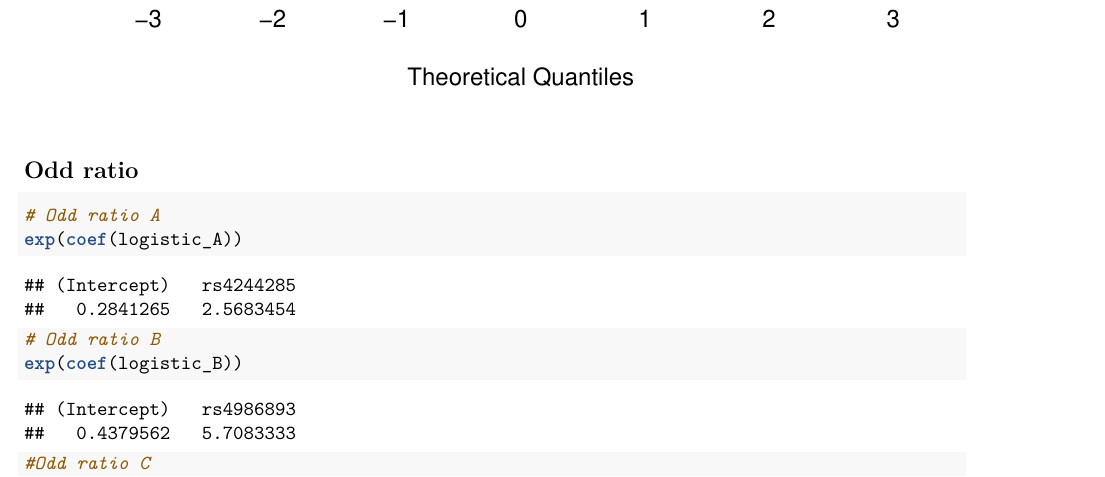
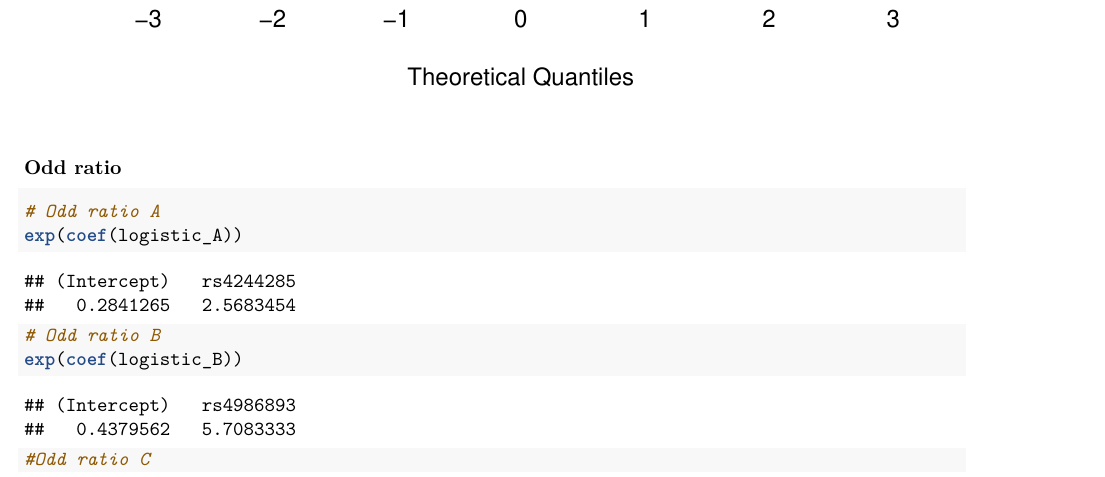
Before and after one commit to Polatat/Assignment3-SIRE506, an R Markdown document (SIRE506_Assignment3_6736156/Summary.Rmd): part of page 23 of 25, cut so that both start at the same text. Rendered offline with R 4.5, knitr and Pandoc, then LaTeX, with nearby package versions.

Commit message:
Update Summary.Rmd
Chaging header size of Odd ratio from second to third

````diff
--- a/SIRE506_Assignment3_6736156/Summary.Rmd
+++ b/SIRE506_Assignment3_6736156/Summary.Rmd
@@ -280,7 +280,7 @@ qqnorm(residuals_devianceC, main = "QQ Plot of Deviance Residuals")
 qqline(residuals_devianceC, col = "green", lwd = 2)
 ```
 
-## Odd ratio
+### Odd ratio
 
 ```{r}
 # Odd ratio A
````
